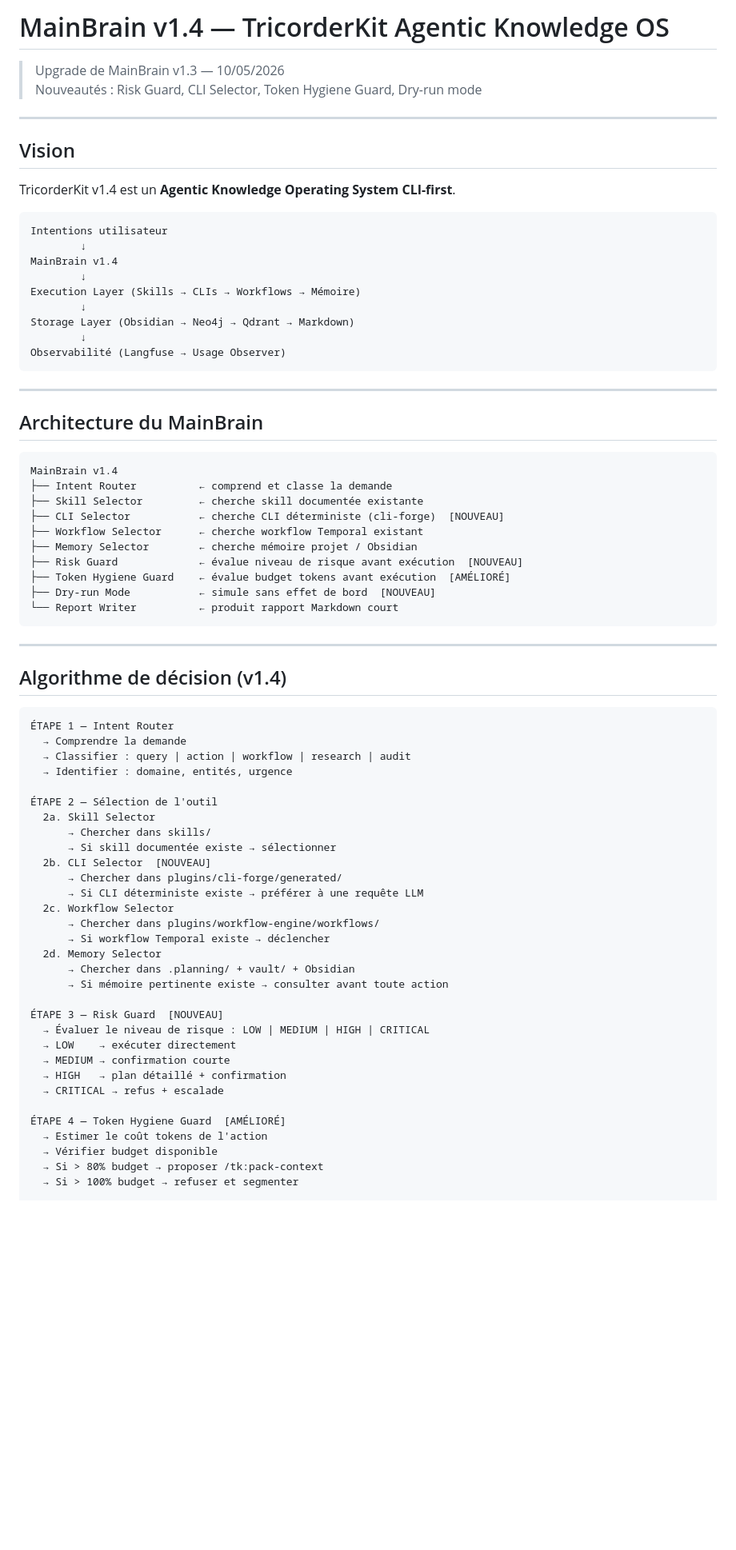
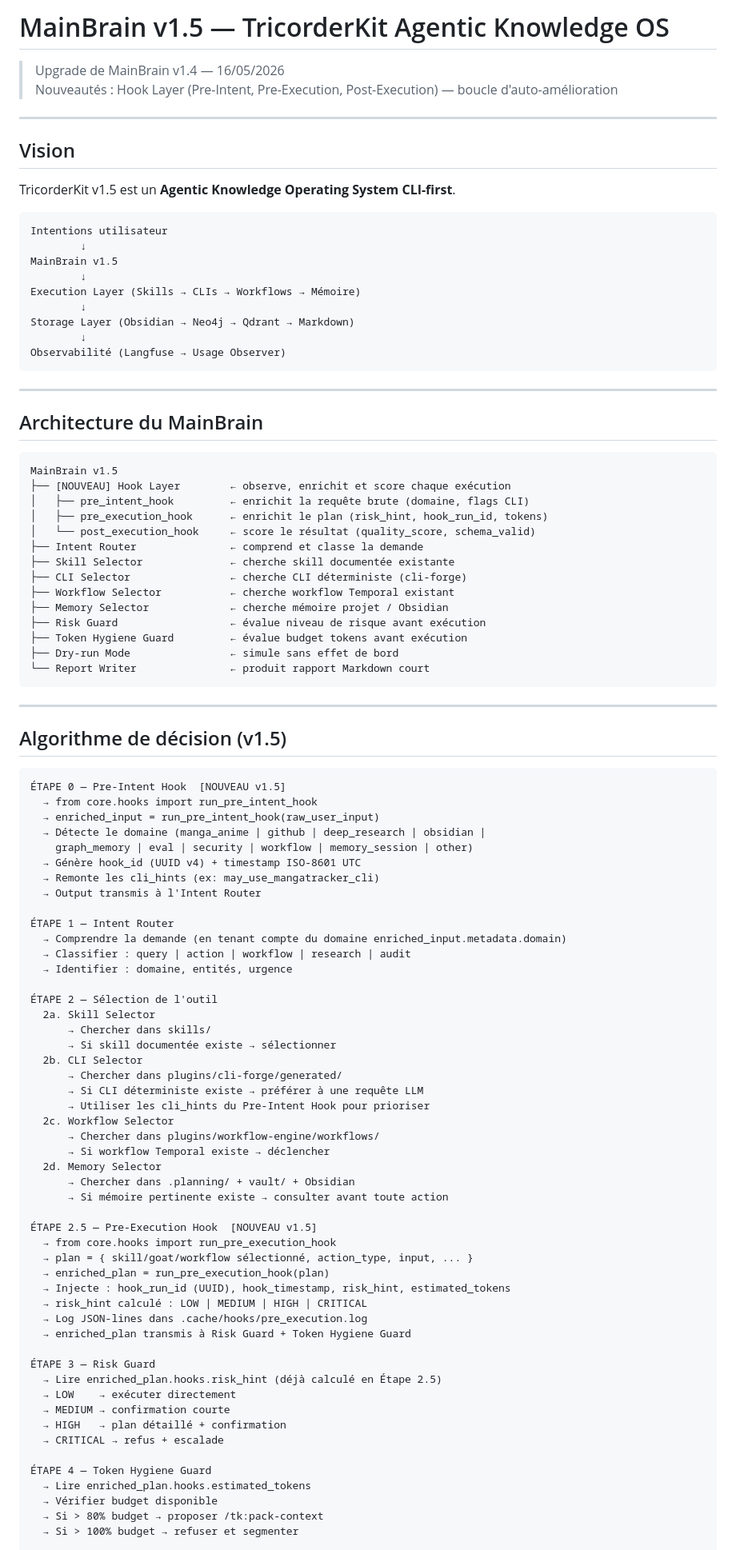
Before and after one commit to GeekFamilyCorp/TricorderKit, a Markdown page: core/mainbrain/MainBrain_v1.4.md, the part around one of its changes. Shown at 80% size. GitHub-like rendering; blank space fills up the shorter version.

Commit message:
feat(mainbrain): v1.5 — câblage Hook Layer (Étapes 0, 2.5, 7bis)

````diff
--- a/core/mainbrain/MainBrain_v1.4.md
+++ b/core/mainbrain/MainBrain_v1.4.md
@@ -1,18 +1,18 @@
-# MainBrain v1.4 — TricorderKit Agentic Knowledge OS
+# MainBrain v1.5 — TricorderKit Agentic Knowledge OS
 
-> Upgrade de MainBrain v1.3 — 10/05/2026
-> Nouveautés : Risk Guard, CLI Selector, Token Hygiene Guard, Dry-run mode
+> Upgrade de MainBrain v1.4 — 16/05/2026
+> Nouveautés : Hook Layer (Pre-Intent, Pre-Execution, Post-Execution) — boucle d'auto-amélioration
 
 ---
 
 ## Vision
 
-TricorderKit v1.4 est un **Agentic Knowledge Operating System CLI-first**.
+TricorderKit v1.5 est un **Agentic Knowledge Operating System CLI-first**.
 
 ```text
 Intentions utilisateur
         ↓
-MainBrain v1.4
+MainBrain v1.5
         ↓
 Execution Layer (Skills → CLIs → Workflows → Mémoire)
         ↓
@@ -26,25 +26,38 @@ Observabilité (Langfuse → Usage Observer)
 ## Architecture du MainBrain
 
 ```text
-MainBrain v1.4
-├── Intent Router          ← comprend et classe la demande
-├── Skill Selector         ← cherche skill documentée existante
-├── CLI Selector           ← cherche CLI déterministe (cli-forge)  [NOUVEAU]
-├── Workflow Selector      ← cherche workflow Temporal existant
-├── Memory Selector        ← cherche mémoire projet / Obsidian
-├── Risk Guard             ← évalue niveau de risque avant exécution  [NOUVEAU]
-├── Token Hygiene Guard    ← évalue budget tokens avant exécution  [AMÉLIORÉ]
-├── Dry-run Mode           ← simule sans effet de bord  [NOUVEAU]
-└── Report Writer          ← produit rapport Markdown court
+MainBrain v1.5
+├── [NOUVEAU] Hook Layer        ← observe, enrichit et score chaque exécution
+│   ├── pre_intent_hook         ← enrichit la requête brute (domaine, flags CLI)
+│   ├── pre_execution_hook      ← enrichit le plan (risk_hint, hook_run_id, tokens)
+│   └── post_execution_hook     ← score le résultat (quality_score, schema_valid)
+├── Intent Router               ← comprend et classe la demande
+├── Skill Selector              ← cherche skill documentée existante
+├── CLI Selector                ← cherche CLI déterministe (cli-forge)
+├── Workflow Selector           ← cherche workflow Temporal existant
+├── Memory Selector             ← cherche mémoire projet / Obsidian
+├── Risk Guard                  ← évalue niveau de risque avant exécution
+├── Token Hygiene Guard         ← évalue budget tokens avant exécution
+├── Dry-run Mode                ← simule sans effet de bord
+└── Report Writer               ← produit rapport Markdown court
 ```
 
 ---
 
-## Algorithme de décision (v1.4)
+## Algorithme de décision (v1.5)
 
 ```text
+ÉTAPE 0 — Pre-Intent Hook  [NOUVEAU v1.5]
+  → from core.hooks import run_pre_intent_hook
+  → enriched_input = run_pre_intent_hook(raw_user_input)
+  → Détecte le domaine (manga_anime | github | deep_research | obsidian |
+    graph_memory | eval | security | workflow | memory_session | other)
+  → Génère hook_id (UUID v4) + timestamp ISO-8601 UTC
+  → Remonte les cli_hints (ex: may_use_mangatracker_cli)
+  → Output transmis à l'Intent Router
+
 ÉTAPE 1 — Intent Router
-  → Comprendre la demande
+  → Comprendre la demande (en tenant compte du domaine enriched_input.metadata.domain)
   → Classifier : query | action | workflow | research | audit
   → Identifier : domaine, entités, urgence
 
@@ -52,9 +65,10 @@ MainBrain v1.4
   2a. Skill Selector
       → Chercher dans skills/
       → Si skill documentée existe → sélectionner
-  2b. CLI Selector  [NOUVEAU]
+  2b. CLI Selector
       → Chercher dans plugins/cli-forge/generated/
       → Si CLI déterministe existe → préférer à une requête LLM
+      → Utiliser les cli_hints du Pre-Intent Hook pour prioriser
   2c. Workflow Selector
       → Chercher dans plugins/workflow-engine/workflows/
       → Si workflow Temporal existe → déclencher
@@ -62,15 +76,24 @@ MainBrain v1.4
       → Chercher dans .planning/ + vault/ + Obsidian
       → Si mémoire pertinente existe → consulter avant toute action
 
-ÉTAPE 3 — Risk Guard  [NOUVEAU]
-  → Évaluer le niveau de risque : LOW | MEDIUM | HIGH | CRITICAL
+ÉTAPE 2.5 — Pre-Execution Hook  [NOUVEAU v1.5]
+  → from core.hooks import run_pre_execution_hook
+  → plan = { skill/goat/workflow sélectionné, action_type, input, ... }
+  → enriched_plan = run_pre_execution_hook(plan)
+  → Injecte : hook_run_id (UUID), hook_timestamp, risk_hint, estimated_tokens
+  → risk_hint calculé : LOW | MEDIUM | HIGH | CRITICAL
+  → Log JSON-lines dans .cache/hooks/pre_execution.log
+  → enriched_plan transmis à Risk Guard + Token Hygiene Guard
+
+ÉTAPE 3 — Risk Guard
+  → Lire enriched_plan.hooks.risk_hint (déjà calculé en Étape 2.5)
   → LOW    → exécuter directement
   → MEDIUM → confirmation courte
   → HIGH   → plan détaillé + confirmation
   → CRITICAL → refus + escalade
 
-ÉTAPE 4 — Token Hygiene Guard  [AMÉLIORÉ]
-  → Estimer le coût tokens de l'action
+ÉTAPE 4 — Token Hygiene Guard
+  → Lire enriched_plan.hooks.estimated_tokens
   → Vérifier budget disponible
   → Si > 80% budget → proposer /tk:pack-context
   → Si > 100% budget → refuser et segmenter
````
Also changed, not shown: other parts of core/mainbrain/MainBrain_v1.4.md (+54 -11 lines).
